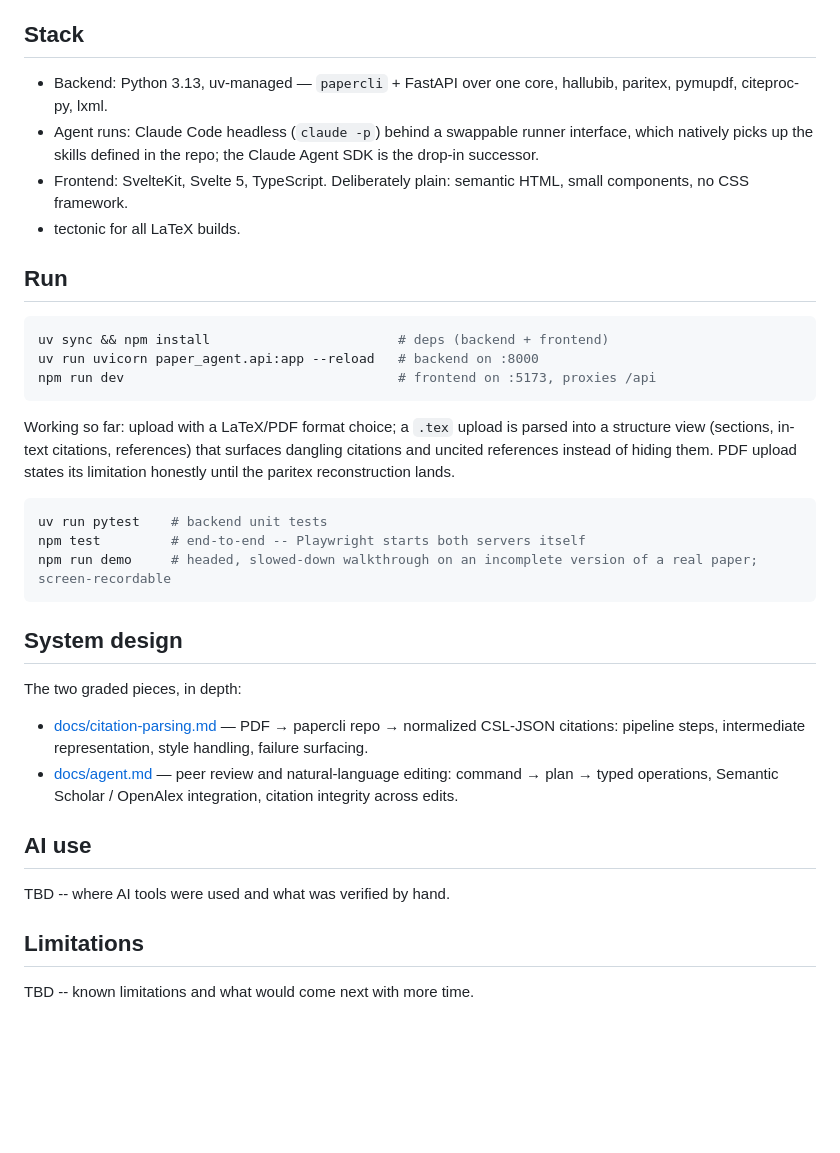
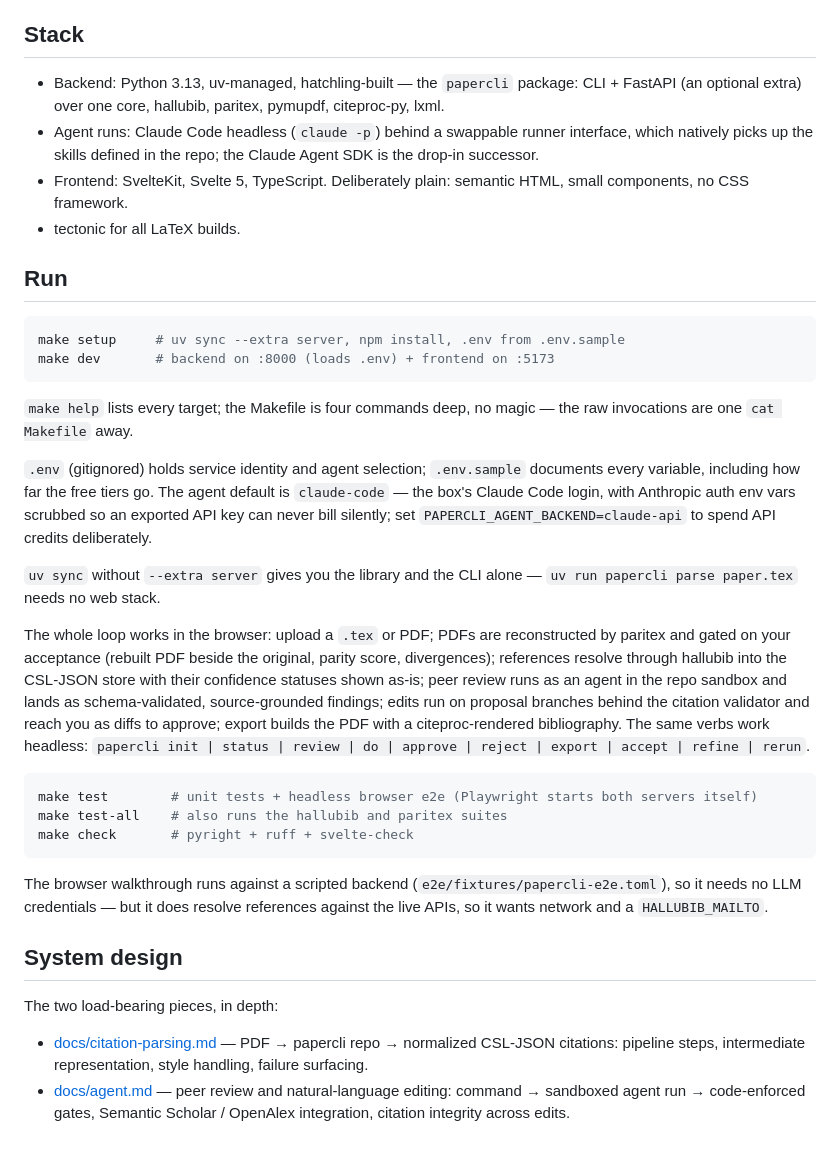
Before and after one commit to endremborza/pia, a Markdown page: README.md, the part around one of its changes. GitHub-like rendering; blank space fills up the shorter version.

Commit message:
readme bump

````diff
--- a/README.md
+++ b/README.md
@@ -57,7 +62,7 @@ In a real paper project, Figure 3 is not a picture — it is a script plus its d
 
 ## Stack
 
-- Backend: Python 3.13, uv-managed — `papercli` + FastAPI over one core, hallubib, paritex, pymupdf, citeproc-py, lxml.
+- Backend: Python 3.13, uv-managed, hatchling-built — the `papercli` package: CLI + FastAPI (an optional extra) over one core, hallubib, paritex, pymupdf, citeproc-py, lxml.
 - Agent runs: Claude Code headless (`claude -p`) behind a swappable runner interface, which natively picks up the skills defined in the repo; the Claude Agent SDK is the drop-in successor.
 - Frontend: SvelteKit, Svelte 5, TypeScript. Deliberately plain: semantic HTML, small components, no CSS framework.
 - tectonic for all LaTeX builds.
@@ -65,30 +70,29 @@ In a real paper project, Figure 3 is not a picture — it is a script plus its d
 ## Run
 
 ```bash
-uv sync && npm install                        # deps (backend + frontend)
-uv run uvicorn paper_agent.api:app --reload   # backend on :8000
-npm run dev                                   # frontend on :5173, proxies /api
+make setup     # uv sync --extra server, npm install, .env from .env.sample
+make dev       # backend on :8000 (loads .env) + frontend on :5173
 ```
 
-Working so far: upload with a LaTeX/PDF format choice; a `.tex` upload is parsed into a structure view (sections, in-text citations, references) that surfaces dangling citations and uncited references instead of hiding them. PDF upload states its limitation honestly until the paritex reconstruction lands.
+`make help` lists every target; the Makefile is four commands deep, no magic — the raw invocations are one `cat Makefile` away.
+
+`.env` (gitignored) holds service identity and agent selection; `.env.sample` documents every variable, including how far the free tiers go. The agent default is `claude-code` — the box's Claude Code login, with Anthropic auth env vars scrubbed so an exported API key can never bill silently; set `PAPERCLI_AGENT_BACKEND=claude-api` to spend API credits deliberately.
+
+`uv sync` without `--extra server` gives you the library and the CLI alone — `uv run papercli parse paper.tex` needs no web stack.
+
+The whole loop works in the browser: upload a `.tex` or PDF; PDFs are reconstructed by paritex and gated on your acceptance (rebuilt PDF beside the original, parity score, divergences); references resolve through hallubib into the CSL-JSON store with their confidence statuses shown as-is; peer review runs as an agent in the repo sandbox and lands as schema-validated, source-grounded findings; edits run on proposal branches behind the citation validator and reach you as diffs to approve; export builds the PDF with a citeproc-rendered bibliography. The same verbs work headless: `papercli init | status | review | do | approve | reject | export | accept | refine | rerun`.
 
 ```bash
-uv run pytest    # backend unit tests
-npm test         # end-to-end -- Playwright starts both servers itself
-npm run demo     # headed, slowed-down walkthrough on an incomplete version of a real paper; screen-recordable
+make test        # unit tests + headless browser e2e (Playwright starts both servers itself)
+make test-all    # also runs the hallubib and paritex suites
+make check       # pyright + ruff + svelte-check
 ```
+
+The browser walkthrough runs against a scripted backend (`e2e/fixtures/papercli-e2e.toml`), so it needs no LLM credentials — but it does resolve references against the live APIs, so it wants network and a `HALLUBIB_MAILTO`.
 
 ## System design
 
-The two graded pieces, in depth:
+The two load-bearing pieces, in depth:
 
 - [docs/citation-parsing.md](docs/citation-parsing.md) — PDF → papercli repo → normalized CSL-JSON citations: pipeline steps, intermediate representation, style handling, failure surfacing.
-- [docs/agent.md](docs/agent.md) — peer review and natural-language editing: command → plan → typed operations, Semantic Scholar / OpenAlex integration, citation integrity across edits.
-
-## AI use
-
-TBD -- where AI tools were used and what was verified by hand.
-
-## Limitations
-
-TBD -- known limitations and what would come next with more time.
+- [docs/agent.md](docs/agent.md) — peer review and natural-language editing: command → sandboxed agent run → code-enforced gates, Semantic Scholar / OpenAlex integration, citation integrity across edits.
````
Also changed, not shown: other parts of README.md (+22 -17 lines).
